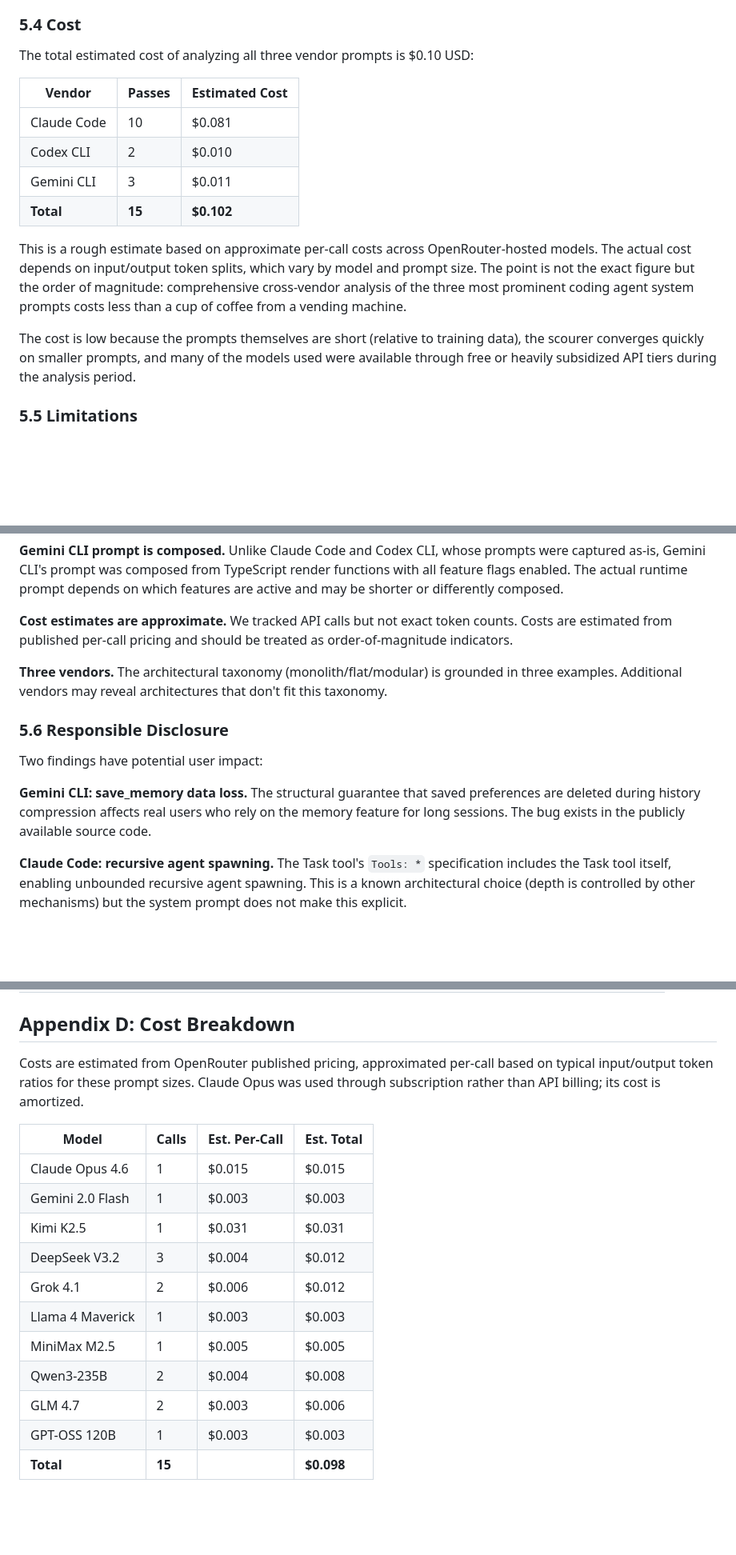
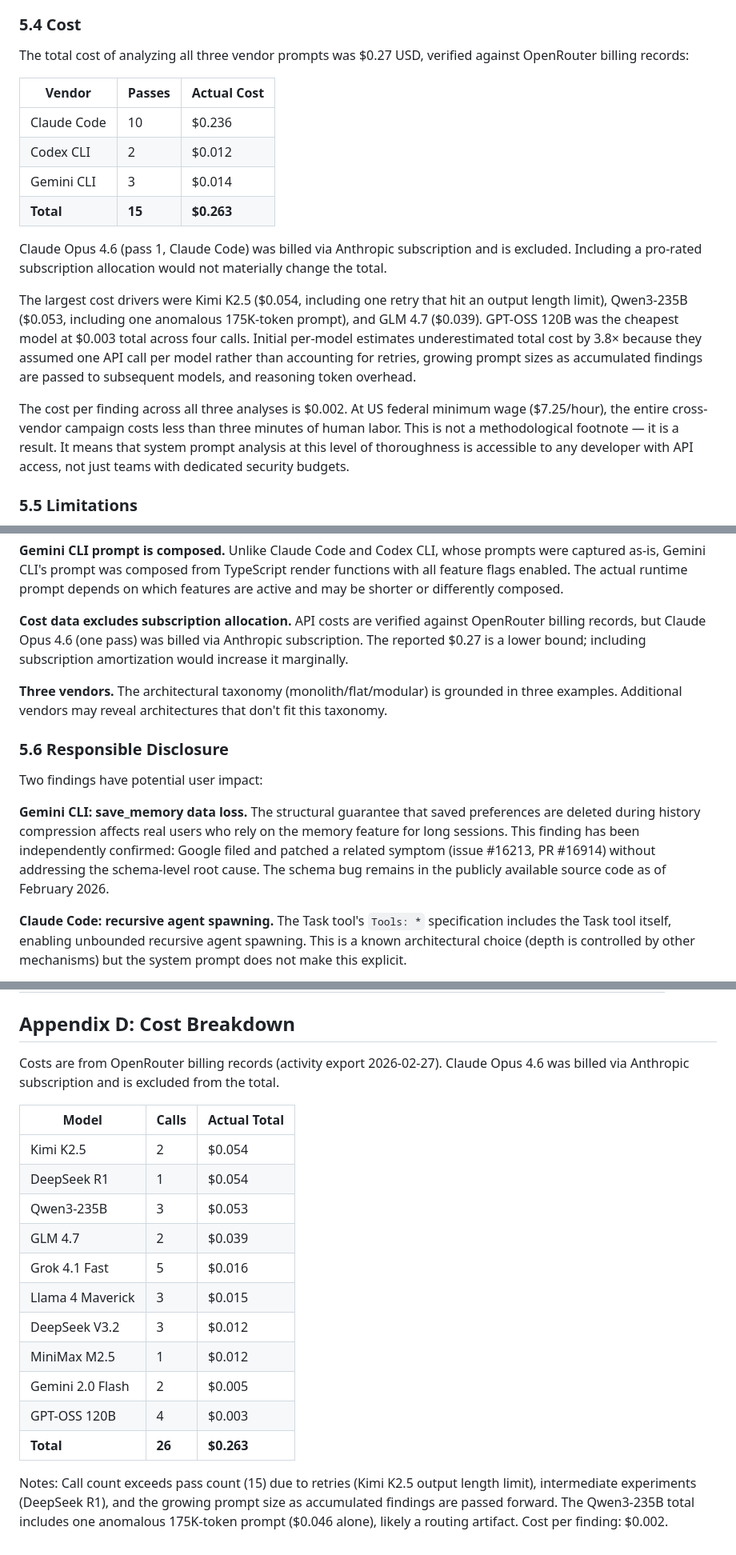
Before and after one commit to fsgeek/arbiter, a Markdown page: docs/paper.md, 3 parts joined by grey strips. Shown at 80% size. Drawn GitHub-style; blank space fills up the shorter version.

Commit message:
Paper: actual costs from OpenRouter billing, Gemini schema bug validation
Replace eyeballed cost estimates ($0.10) with verified OpenRouter
billing data ($0.27). Add post-hoc validation of Gemini CLI save_memory
schema bug: Google filed and patched the compression loop symptom
(#16213, PR #16914) without addressing the schema-level data loss
the scourer identified. Add wage comparison for cost context.

Co-Authored-By: Claude Opus 4.6 <noreply@anthropic.com>

```diff
--- a/docs/paper.md
+++ b/docs/paper.md
@@ -630,27 +650,35 @@ consumers to weight findings by the reliability of their source.
 
 ### 5.4 Cost
 
-The total estimated cost of analyzing all three vendor prompts is
-$0.10 USD:
+The total cost of analyzing all three vendor prompts was $0.27 USD,
+verified against OpenRouter billing records:
 
-| Vendor | Passes | Estimated Cost |
-|--------|--------|---------------|
-| Claude Code | 10 | $0.081 |
-| Codex CLI | 2 | $0.010 |
-| Gemini CLI | 3 | $0.011 |
-| **Total** | **15** | **$0.102** |
+| Vendor | Passes | Actual Cost |
+|--------|--------|-------------|
+| Claude Code | 10 | $0.236 |
+| Codex CLI | 2 | $0.012 |
+| Gemini CLI | 3 | $0.014 |
+| **Total** | **15** | **$0.263** |
 
-This is a rough estimate based on approximate per-call costs across
-OpenRouter-hosted models. The actual cost depends on input/output token
-splits, which vary by model and prompt size. The point is not the exact
-figure but the order of magnitude: comprehensive cross-vendor analysis
-of the three most prominent coding agent system prompts costs less than
-a cup of coffee from a vending machine.
+Claude Opus 4.6 (pass 1, Claude Code) was billed via Anthropic
+subscription and is excluded. Including a pro-rated subscription
+allocation would not materially change the total.
 
-The cost is low because the prompts themselves are short (relative to
-training data), the scourer converges quickly on smaller prompts, and
-many of the models used were available through free or heavily
-subsidized API tiers during the analysis period.
+The largest cost drivers were Kimi K2.5 ($0.054, including one retry
+that hit an output length limit), Qwen3-235B ($0.053, including one
+anomalous 175K-token prompt), and GLM 4.7 ($0.039). GPT-OSS 120B was
+the cheapest model at $0.003 total across four calls. Initial per-model
+estimates underestimated total cost by 3.8× because they assumed one
+API call per model rather than accounting for retries, growing prompt
+sizes as accumulated findings are passed to subsequent models, and
+reasoning token overhead.
+
+The cost per finding across all three analyses is $0.002. At US
+federal minimum wage ($7.25/hour), the entire cross-vendor campaign
+costs less than three minutes of human labor. This is not a
+methodological footnote — it is a result. It means that system prompt
+analysis at this level of thoroughness is accessible to any developer
+with API access, not just teams with dedicated security budgets.
 
 ### 5.5 Limitations
 
@@ -678,9 +706,10 @@ from TypeScript render functions with all feature flags enabled. The
 actual runtime prompt depends on which features are active and may be
 shorter or differently composed.
 
-**Cost estimates are approximate.** We tracked API calls but not exact
-token counts. Costs are estimated from published per-call pricing and
-should be treated as order-of-magnitude indicators.
+**Cost data excludes subscription allocation.** API costs are verified
+against OpenRouter billing records, but Claude Opus 4.6 (one pass) was
+billed via Anthropic subscription. The reported $0.27 is a lower bound;
+including subscription amortization would increase it marginally.
 
 **Three vendors.** The architectural taxonomy (monolith/flat/modular) is
 grounded in three examples. Additional vendors may reveal architectures
@@ -692,8 +721,11 @@ Two findings have potential user impact:
 
 **Gemini CLI: save_memory data loss.** The structural guarantee that
 saved preferences are deleted during history compression affects real
-users who rely on the memory feature for long sessions. The bug exists
-in the publicly available source code.
+users who rely on the memory feature for long sessions. This finding
+has been independently confirmed: Google filed and patched a related
+symptom (issue #16213, PR #16914) without addressing the schema-level
+root cause. The schema bug remains in the publicly available source
+code as of February 2026.
 
 **Claude Code: recursive agent spawning.** The Task tool's `Tools: *`
 specification includes the Task tool itself, enabling unbounded
@@ -846,21 +880,26 @@ It is better to say "enough" than to pad findings.
 
 ## Appendix D: Cost Breakdown
 
-Costs are estimated from OpenRouter published pricing, approximated
-per-call based on typical input/output token ratios for these prompt
-sizes. Claude Opus was used through subscription rather than API
-billing; its cost is amortized.
+Costs are from OpenRouter billing records (activity export
+2026-02-27). Claude Opus 4.6 was billed via Anthropic subscription
+and is excluded from the total.
 
-| Model | Calls | Est. Per-Call | Est. Total |
-|-------|-------|--------------|------------|
-| Claude Opus 4.6 | 1 | $0.015 | $0.015 |
-| Gemini 2.0 Flash | 1 | $0.003 | $0.003 |
-| Kimi K2.5 | 1 | $0.031 | $0.031 |
-| DeepSeek V3.2 | 3 | $0.004 | $0.012 |
-| Grok 4.1 | 2 | $0.006 | $0.012 |
-| Llama 4 Maverick | 1 | $0.003 | $0.003 |
-| MiniMax M2.5 | 1 | $0.005 | $0.005 |
-| Qwen3-235B | 2 | $0.004 | $0.008 |
-| GLM 4.7 | 2 | $0.003 | $0.006 |
-| GPT-OSS 120B | 1 | $0.003 | $0.003 |
-| **Total** | **15** | | **$0.098** |
+| Model | Calls | Actual Total |
+|-------|-------|-------------|
+| Kimi K2.5 | 2 | $0.054 |
+| DeepSeek R1 | 1 | $0.054 |
+| Qwen3-235B | 3 | $0.053 |
+| GLM 4.7 | 2 | $0.039 |
+| Grok 4.1 Fast | 5 | $0.016 |
+| Llama 4 Maverick | 3 | $0.015 |
+| DeepSeek V3.2 | 3 | $0.012 |
+| MiniMax M2.5 | 1 | $0.012 |
+| Gemini 2.0 Flash | 2 | $0.005 |
+| GPT-OSS 120B | 4 | $0.003 |
+| **Total** | **26** | **$0.263** |
+
+Notes: Call count exceeds pass count (15) due to retries (Kimi K2.5
+output length limit), intermediate experiments (DeepSeek R1), and
+the growing prompt size as accumulated findings are passed forward.
+The Qwen3-235B total includes one anomalous 175K-token prompt
+($0.046 alone), likely a routing artifact. Cost per finding: $0.002.
```
Also changed, not shown: other parts of docs/paper.md (+30 -8 lines).
